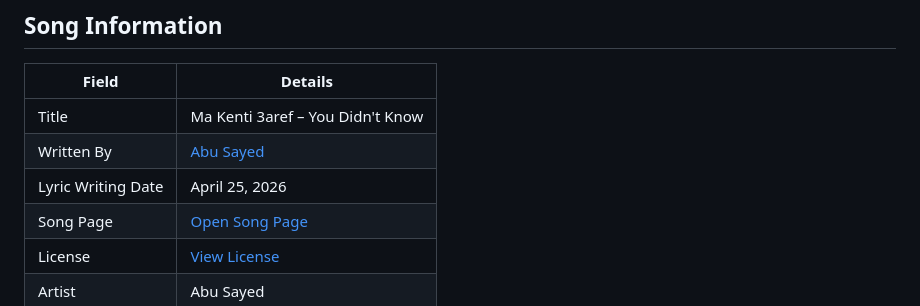
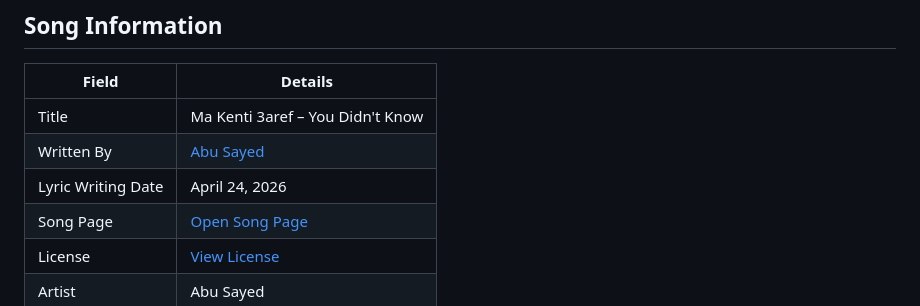
Before and after one commit to ImAbuSayed/ma-kenti-3aref-you-didnt-know, a Markdown page: README.md, the part around the change. GitHub-like rendering.

Commit message:
docs: update public README

```diff
--- a/README.md
+++ b/README.md
@@ -10,7 +10,7 @@
 |-------|---------|
 | Title | Ma Kenti 3aref – You Didn't Know |
 | Written By | [Abu Sayed](https://abusayed.com.bd/) |
-| Lyric Writing Date | April 25, 2026 |
+| Lyric Writing Date | April 24, 2026 |
 | Song Page | [Open Song Page](https://imabusayed.github.io/ma-kenti-3aref-you-didnt-know/) |
 | License | [View License](./LICENSE.md) |
 | Artist | Abu Sayed |
```
